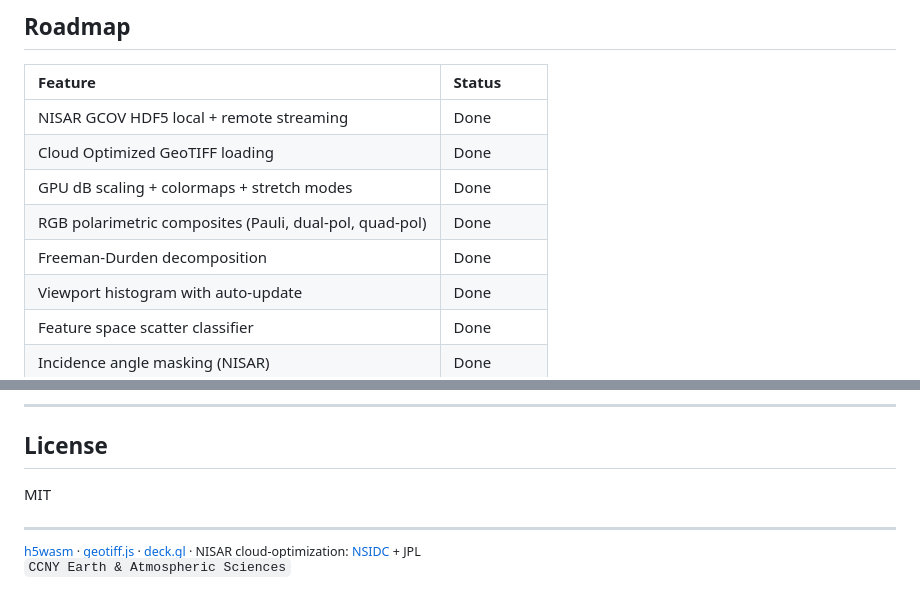
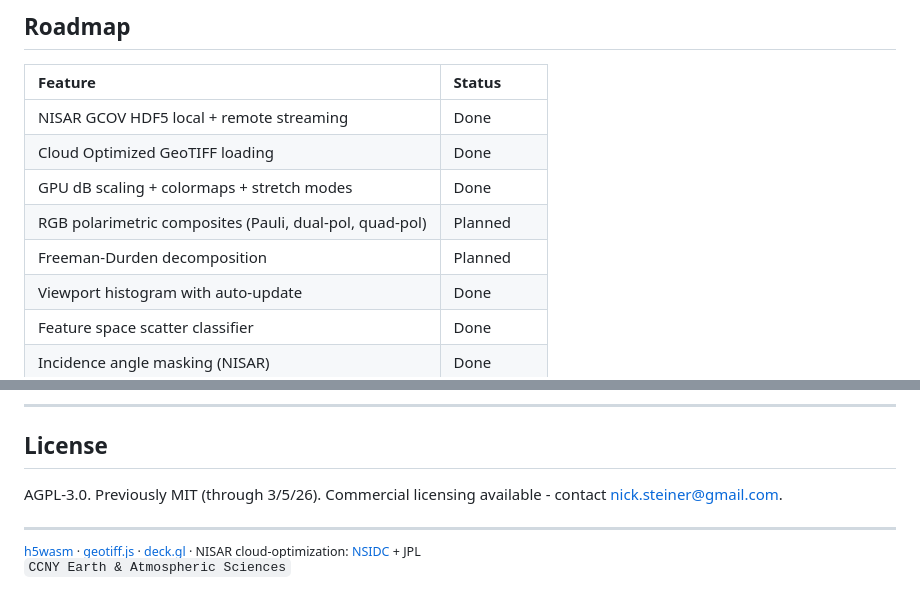
Before and after one commit to nicksteiner/sardine, a Markdown page: README.md, 2 parts joined by grey strips. Drawn GitHub-style.

Commit message:
Revise project status and change license to AGPL-3.0
Updated project status and license information in README.

```diff
--- a/README.md
+++ b/README.md
@@ -270,8 +270,8 @@ npm run benchmark    # GPU vs CPU performance comparison
 | NISAR GCOV HDF5 local + remote streaming | Done |
 | Cloud Optimized GeoTIFF loading | Done |
 | GPU dB scaling + colormaps + stretch modes | Done |
-| RGB polarimetric composites (Pauli, dual-pol, quad-pol) | Done |
-| Freeman-Durden decomposition | Done |
+| RGB polarimetric composites (Pauli, dual-pol, quad-pol) | Planned |
+| Freeman-Durden decomposition | Planned |
 | Viewport histogram with auto-update | Done |
 | Feature space scatter classifier | Done |
 | Incidence angle masking (NISAR) | Done |
@@ -290,7 +290,7 @@ npm run benchmark    # GPU vs CPU performance comparison
 
 ## License
 
-MIT
+AGPL-3.0. Previously MIT (through 3/5/26). Commercial licensing available - contact [nick.steiner@gmail.com](mailto:nick.steiner@gmail.com).
 
 ---
 
```
